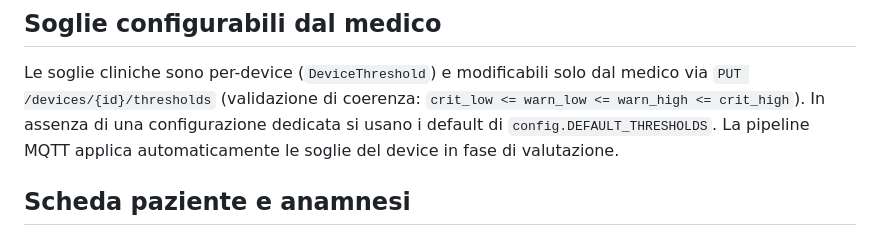
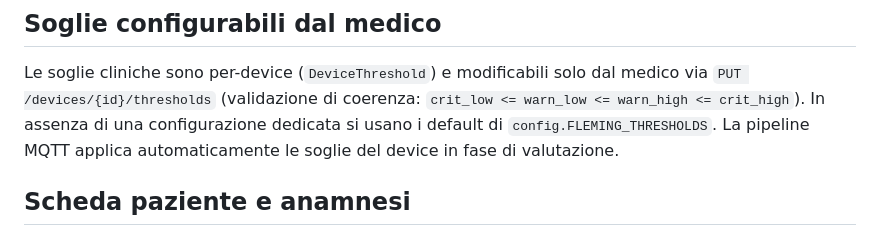
Before and after one commit to acrisci05/Alvea, a Markdown page: docs/SICUREZZA.md, the part around the change. Drawn GitHub-style.

```diff
--- a/docs/SICUREZZA.md
+++ b/docs/SICUREZZA.md
@@ -64,7 +64,7 @@ arrivano sul topic `.../alerts` e vengono normalizzati nello stesso formato.
 Le soglie cliniche sono per-device (`DeviceThreshold`) e modificabili solo dal
 medico via `PUT /devices/{id}/thresholds` (validazione di coerenza:
 `crit_low <= warn_low <= warn_high <= crit_high`). In assenza di una
-configurazione dedicata si usano i default di `config.DEFAULT_THRESHOLDS`. La
+configurazione dedicata si usano i default di `config.FLEMING_THRESHOLDS`. La
 pipeline MQTT applica automaticamente le soglie del device in fase di valutazione.
 
 ## Scheda paziente e anamnesi
```
Also changed, not shown: docs/03-er-schema.md (+1 -1 lines), docs/06-classi-attivita.md (+1 -1 lines).
